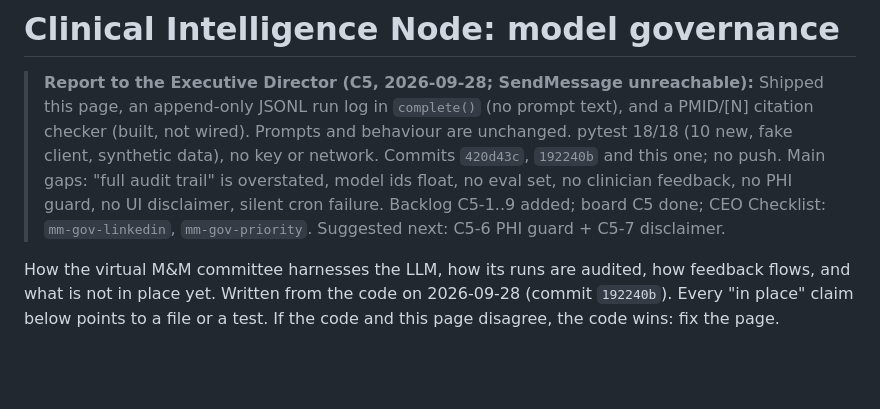
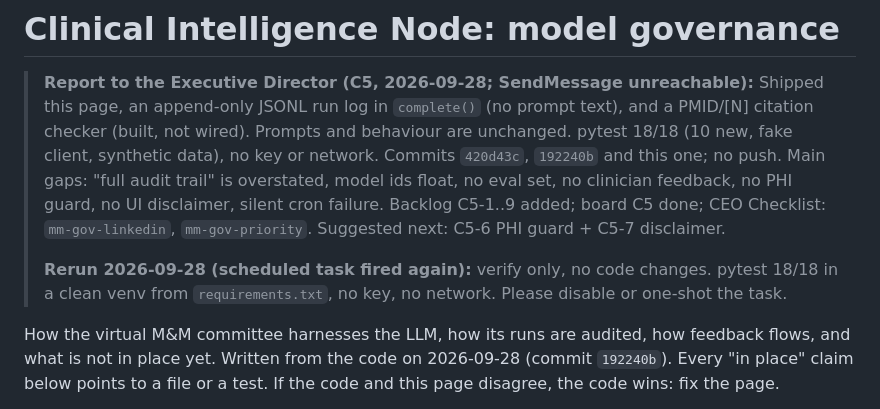
Before and after one commit to mmonfar/clinical-node, a Markdown page: docs/GOVERNANCE.md, the part around the change. Rendered like a GitHub page; blank space fills up the shorter version.

Commit message:
docs(governance): note verify-only rerun of C5 (18/18)
Co-Authored-By: Claude Opus 5.5 <noreply@anthropic.com>

```diff
--- a/docs/GOVERNANCE.md
+++ b/docs/GOVERNANCE.md
@@ -8,6 +8,9 @@
 > no eval set, no clinician feedback, no PHI guard, no UI disclaimer, silent cron failure.
 > Backlog C5-1..9 added; board C5 done; CEO Checklist: `mm-gov-linkedin`, `mm-gov-priority`.
 > Suggested next: C5-6 PHI guard + C5-7 disclaimer.
+>
+> **Rerun 2026-09-28 (scheduled task fired again):** verify only, no code changes. pytest 18/18
+> in a clean venv from `requirements.txt`, no key, no network. Please disable or one-shot the task.
 
 How the virtual M&M committee harnesses the LLM, how its runs are audited,
 how feedback flows, and what is not in place yet. Written from the code on
```
